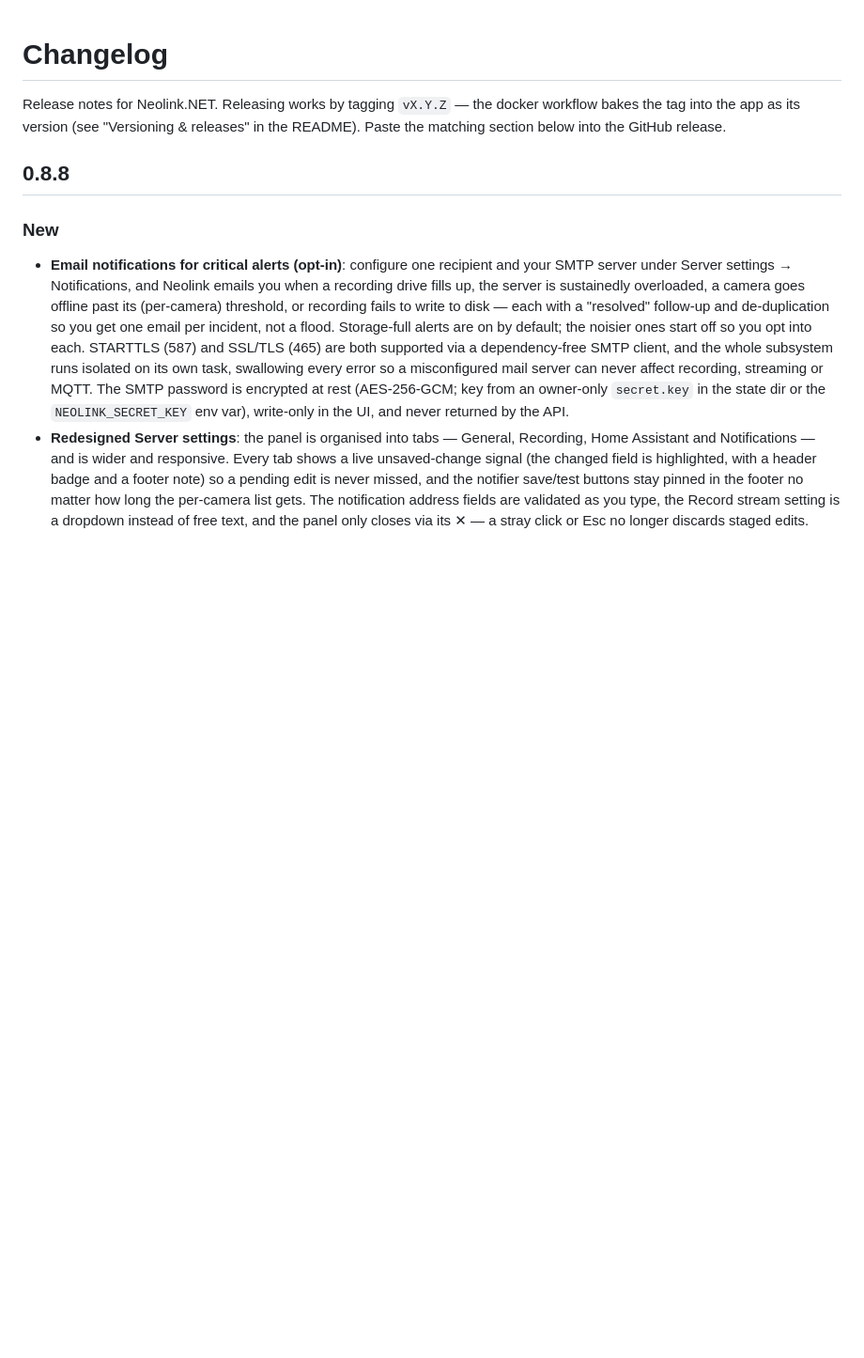
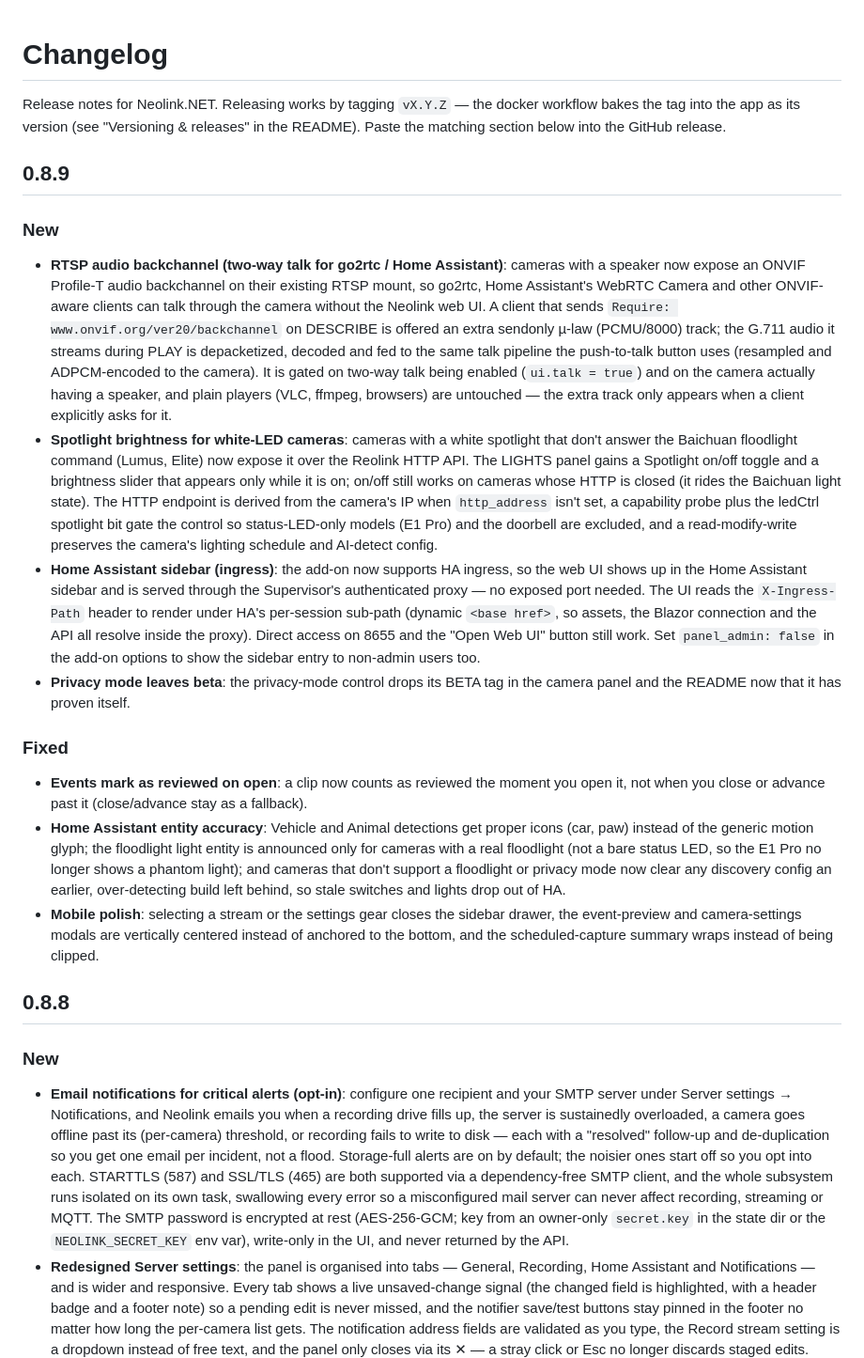
Before and after one commit to borexola/neolink.net, a Markdown page: CHANGELOG.md, the part around the change. Shown at 94% size. Drawn GitHub-style; blank space fills up the shorter version.

Commit message:
CHANGELOG: 0.8.9 release notes
Document the RTSP audio backchannel and the Home Assistant ingress sidebar
added this cycle, alongside the already-landed 0.8.9 work (spotlight
brightness, privacy mode out of beta, mark-events-reviewed-on-open, the HA
entity-accuracy fixes and the mobile polish).

Co-Authored-By: Claude Opus 4.8 <noreply@anthropic.com>

```diff
--- a/CHANGELOG.md
+++ b/CHANGELOG.md
@@ -3,6 +3,56 @@
 Release notes for Neolink.NET. Releasing works by tagging `vX.Y.Z` — the docker
 workflow bakes the tag into the app as its version (see "Versioning & releases"
 in the README). Paste the matching section below into the GitHub release.
+
+## 0.8.9
+
+### New
+
+- **RTSP audio backchannel (two-way talk for go2rtc / Home Assistant)**: cameras
+  with a speaker now expose an ONVIF Profile-T audio backchannel on their existing
+  RTSP mount, so go2rtc, Home Assistant's WebRTC Camera and other ONVIF-aware
+  clients can talk through the camera without the Neolink web UI. A client that
+  sends `Require: www.onvif.org/ver20/backchannel` on DESCRIBE is offered an extra
+  sendonly µ-law (PCMU/8000) track; the G.711 audio it streams during PLAY is
+  depacketized, decoded and fed to the same talk pipeline the push-to-talk button
+  uses (resampled and ADPCM-encoded to the camera). It is gated on two-way talk
+  being enabled (`ui.talk = true`) and on the camera actually having a speaker, and
+  plain players (VLC, ffmpeg, browsers) are untouched — the extra track only
+  appears when a client explicitly asks for it.
+- **Spotlight brightness for white-LED cameras**: cameras with a white spotlight
+  that don't answer the Baichuan floodlight command (Lumus, Elite) now expose it
+  over the Reolink HTTP API. The LIGHTS panel gains a Spotlight on/off toggle and a
+  brightness slider that appears only while it is on; on/off still works on cameras
+  whose HTTP is closed (it rides the Baichuan light state). The HTTP endpoint is
+  derived from the camera's IP when `http_address` isn't set, a capability probe
+  plus the ledCtrl spotlight bit gate the control so status-LED-only models (E1
+  Pro) and the doorbell are excluded, and a read-modify-write preserves the
+  camera's lighting schedule and AI-detect config.
+- **Home Assistant sidebar (ingress)**: the add-on now supports HA ingress, so the
+  web UI shows up in the Home Assistant sidebar and is served through the
+  Supervisor's authenticated proxy — no exposed port needed. The UI reads the
+  `X-Ingress-Path` header to render under HA's per-session sub-path (dynamic
+  `<base href>`, so assets, the Blazor connection and the API all resolve inside the
+  proxy). Direct access on 8655 and the "Open Web UI" button still work. Set
+  `panel_admin: false` in the add-on options to show the sidebar entry to non-admin
+  users too.
+- **Privacy mode leaves beta**: the privacy-mode control drops its BETA tag in the
+  camera panel and the README now that it has proven itself.
+
+### Fixed
+
+- **Events mark as reviewed on open**: a clip now counts as reviewed the moment you
+  open it, not when you close or advance past it (close/advance stay as a fallback).
+- **Home Assistant entity accuracy**: Vehicle and Animal detections get proper
+  icons (car, paw) instead of the generic motion glyph; the floodlight light entity
+  is announced only for cameras with a real floodlight (not a bare status LED, so
+  the E1 Pro no longer shows a phantom light); and cameras that don't support a
+  floodlight or privacy mode now clear any discovery config an earlier,
+  over-detecting build left behind, so stale switches and lights drop out of HA.
+- **Mobile polish**: selecting a stream or the settings gear closes the sidebar
+  drawer, the event-preview and camera-settings modals are vertically centered
+  instead of anchored to the bottom, and the scheduled-capture summary wraps
+  instead of being clipped.
 
 ## 0.8.8
 
```
